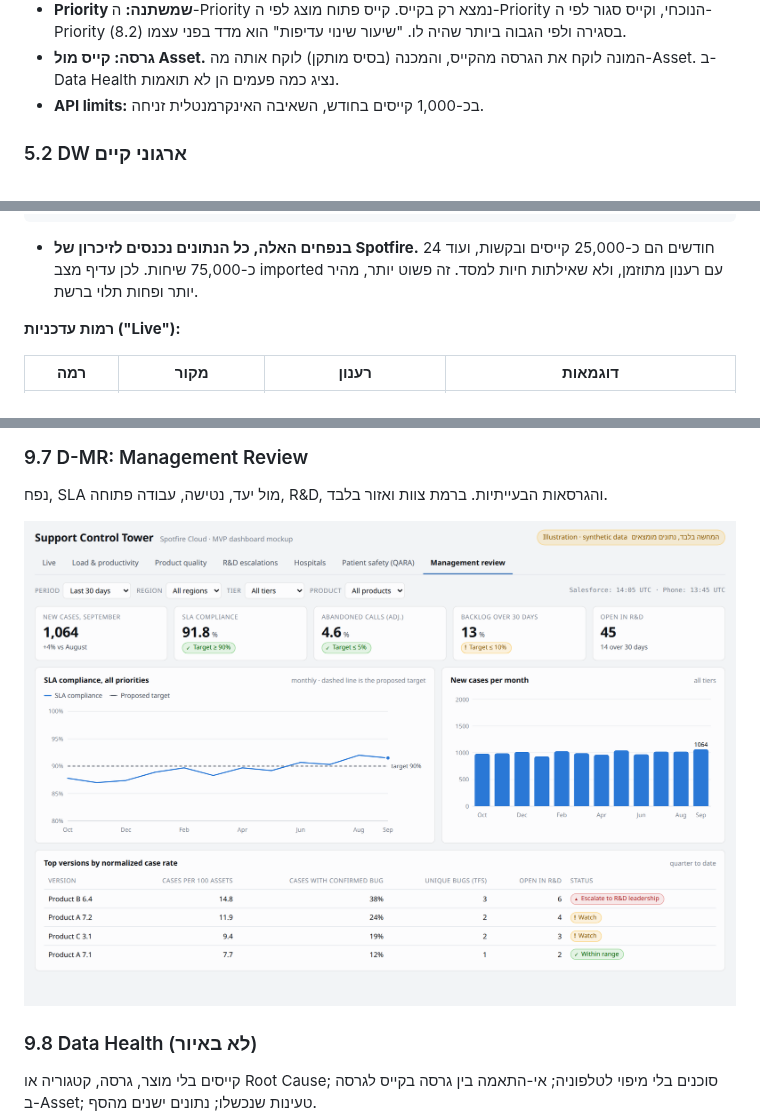
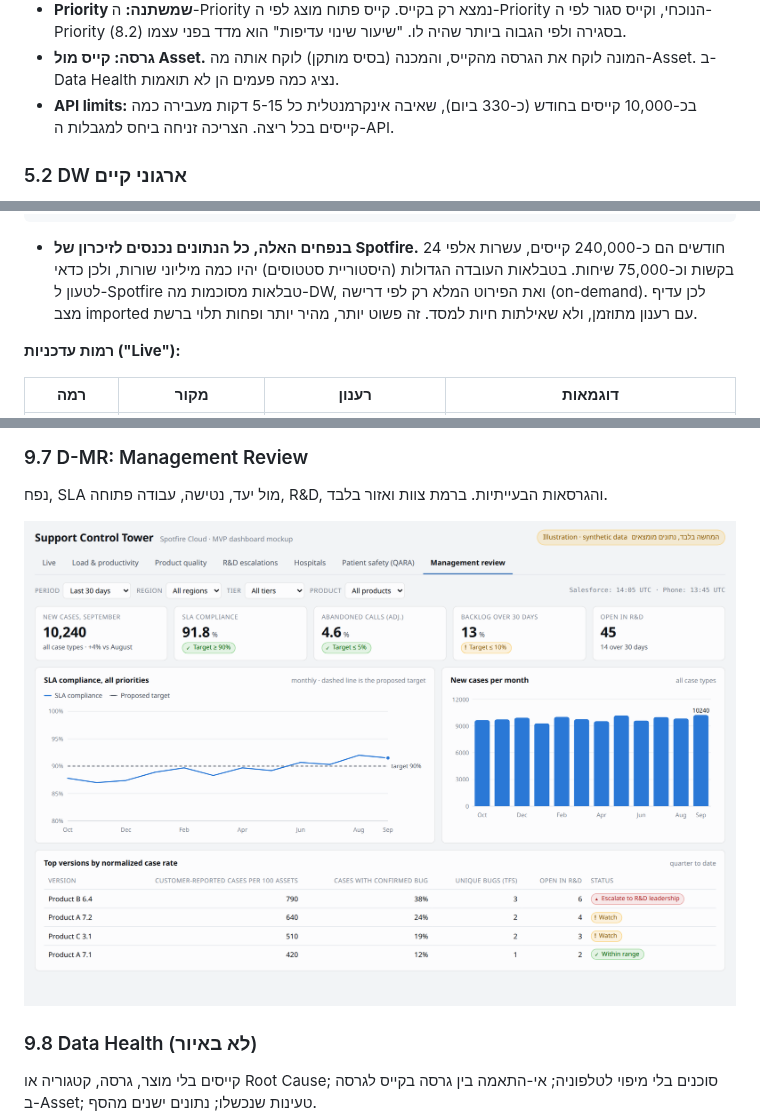
Before and after one commit to idanss0/Support-System, a Markdown page: docs/MVP-Support-Control-Tower.md, 3 parts joined by grey strips. GitHub-like rendering; pictures changed too: docs/dashboards/img/mr.png.

````diff
--- a/docs/MVP-Support-Control-Tower.md
+++ b/docs/MVP-Support-Control-Tower.md
@@ -145,7 +145,7 @@
 - **את ה-SLA לא מחשבים מחדש ב-Spotfire.** לוקחים את `CaseMilestone` כמו שהוא. ה-Request יורש את ה-SLA מהקייס, ולכן **הפרת SLA משויכת לטיר שהחזיק את הקייס ברגע ההפרה**: הטיר שהיה לו Request פתוח ב-TargetDate, ואם לא היה כזה, טיר 1. בלי הכלל הזה כל הפרה נזקפת לטיר 1, גם כשהקייס ישב שבוע ב-R&D.
 - **Priority שמשתנה:** ה-Priority נמצא רק בקייס. קייס פתוח מוצג לפי ה-Priority הנוכחי, וקייס סגור לפי ה-Priority בסגירה ולפי הגבוה ביותר שהיה לו. "שיעור שינוי עדיפות" הוא מדד בפני עצמו (8.2).
 - **גרסה: קייס מול Asset.** המונה לוקח את הגרסה מהקייס, והמכנה (בסיס מותקן) לוקח אותה מה-Asset. ב-Data Health נציג כמה פעמים הן לא תואמות.
-- **API limits:** בכ-1,000 קייסים בחודש, השאיבה האינקרמנטלית זניחה.
+- **API limits:** בכ-10,000 קייסים בחודש (כ-330 ביום), שאיבה אינקרמנטלית כל 5-15 דקות מעבירה כמה קייסים בכל ריצה. הצריכה זניחה ביחס למגבלות ה-API.
 
 ### 5.2 DW ארגוני קיים
 
@@ -209,7 +209,7 @@
                                                     drill-through (URL) to Salesforce record ──┘
 ```
 
-- **בנפחים האלה, כל הנתונים נכנסים לזיכרון של Spotfire.** 24 חודשים הם כ-25,000 קייסים ובקשות, ועוד כ-75,000 שיחות. לכן עדיף מצב imported עם רענון מתוזמן, ולא שאילתות חיות למסד. זה פשוט יותר, מהיר יותר ופחות תלוי ברשת.
+- **בנפחים האלה, כל הנתונים נכנסים לזיכרון של Spotfire.** 24 חודשים הם כ-240,000 קייסים, עשרות אלפי בקשות וכ-75,000 שיחות. בטבלאות העובדה הגדולות (היסטוריית סטטוסים) יהיו כמה מיליוני שורות, ולכן כדאי לטעון ל-Spotfire טבלאות מסוכמות מה-DW, ואת הפירוט המלא רק לפי דרישה (on-demand). לכן עדיף מצב imported עם רענון מתוזמן, ולא שאילתות חיות למסד. זה פשוט יותר, מהיר יותר ופחות תלוי ברשת.
 
 **רמות עדכניות ("Live"):**
 
````
Also changed, not shown: other parts of docs/MVP-Support-Control-Tower.md (+9 -9 lines), docs/dashboards/img/customers.png, docs/dashboards/img/live.png, docs/dashboards/img/load.png, docs/dashboards/img/quality.png, 2 other files.
